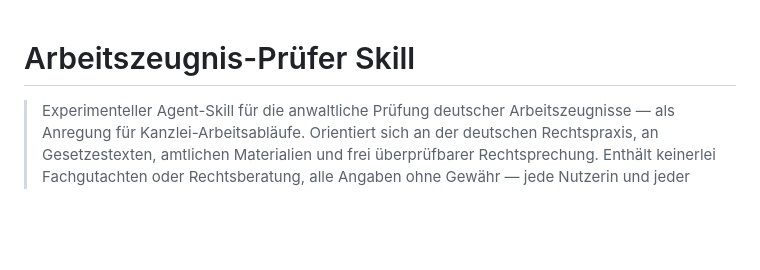
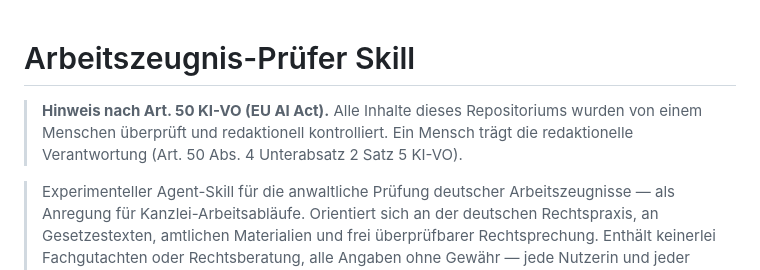
Before and after one commit to Klotzkette/arbeitszeugnispruefer-skill, a Markdown page: README.md, the part around the change. Drawn GitHub-style; blank space fills up the shorter version.

Commit message:
README: Hinweis nach Art. 50 KI-VO (Kennzeichnung menschlicher redaktioneller Verantwortung)

```diff
--- a/README.md
+++ b/README.md
@@ -1,4 +1,7 @@
 # Arbeitszeugnis-Prüfer Skill
+
+> **Hinweis nach Art. 50 KI-VO (EU AI Act).** Alle Inhalte dieses Repositoriums wurden von einem Menschen überprüft und redaktionell kontrolliert. Ein Mensch trägt die redaktionelle Verantwortung (Art. 50 Abs. 4 Unterabsatz 2 Satz 5 KI-VO).
+
 
 > Experimenteller Agent-Skill für die anwaltliche Prüfung deutscher Arbeitszeugnisse — als Anregung für Kanzlei-Arbeitsabläufe. Orientiert sich an der deutschen Rechtspraxis, an Gesetzestexten, amtlichen Materialien und frei überprüfbarer Rechtsprechung. Enthält keinerlei Fachgutachten oder Rechtsberatung, alle Angaben ohne Gewähr — jede Nutzerin und jeder Nutzer kalibriert den Skill selbst für die eigene Praxis.
 
```
